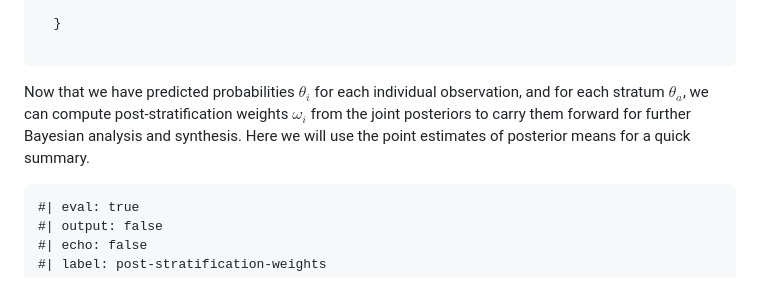
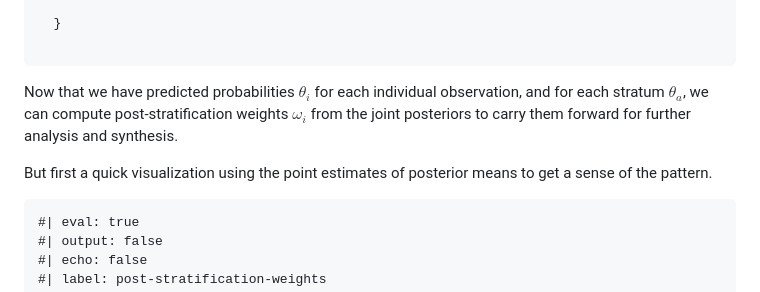
Before and after one commit to mum0n/model_size, a Markdown page: docs/size_structured_model_snowcrab.md, the part around one of its changes. Rendered like a GitHub page.

````diff
--- a/docs/size_structured_model_snowcrab.md
+++ b/docs/size_structured_model_snowcrab.md
@@ -524,7 +525,9 @@ if (debugging) {
 
 ```
 
-Now that we have predicted probabilities $\theta_i$ for each individual observation, and for each stratum $\theta_a$, we can compute post-stratification weights $\omega_i$ from the joint posteriors to carry them forward for further Bayesian analysis and synthesis. Here we will use the point estimates of posterior means for a quick summary.
+Now that we have predicted probabilities $\theta_i$ for each individual observation, and for each stratum $\theta_a$, we can compute post-stratification weights $\omega_i$ from the joint posteriors to carry them forward for further  analysis and synthesis.
+
+But first a quick visualization using the point estimates of posterior means to get a sense of the pattern.
 
 
 ```{r post-stratification-weights}
````
Also changed, not shown: other parts of docs/size_structured_model_snowcrab.md (+4 -3 lines).
